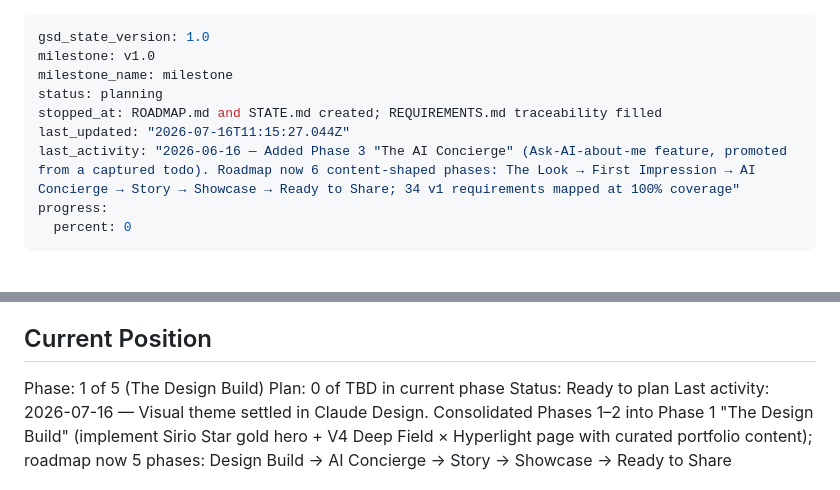
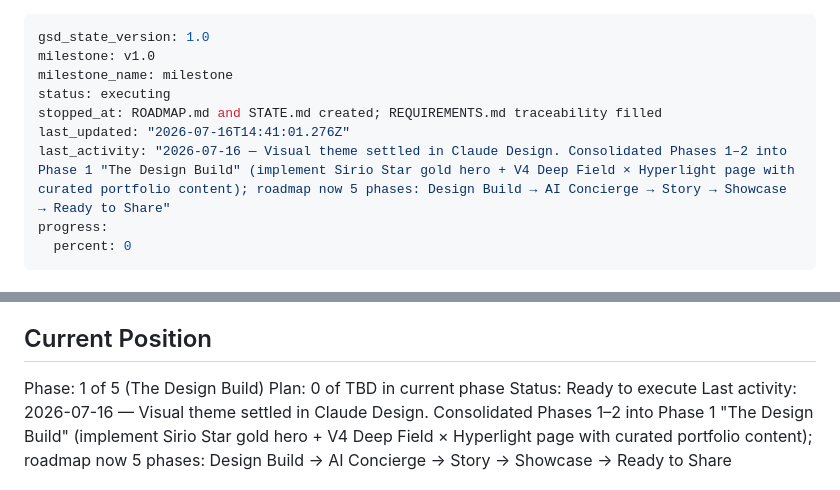
Before and after one commit to SirSirio/MyPortfolio, a Markdown page: .planning/STATE.md, 2 parts joined by grey strips. GitHub-like rendering.

Commit message:
docs(01): create phase plan

```diff
--- a/.planning/STATE.md
+++ b/.planning/STATE.md
@@ -2,10 +2,10 @@
 gsd_state_version: 1.0
 milestone: v1.0
 milestone_name: milestone
-status: planning
+status: executing
 stopped_at: ROADMAP.md and STATE.md created; REQUIREMENTS.md traceability filled
-last_updated: "2026-07-16T11:15:27.044Z"
-last_activity: "2026-06-16 — Added Phase 3 "The AI Concierge" (Ask-AI-about-me feature, promoted from a captured todo). Roadmap now 6 content-shaped phases: The Look → First Impression → AI Concierge → Story → Showcase → Ready to Share; 34 v1 requirements mapped at 100% coverage"
+last_updated: "2026-07-16T14:41:01.276Z"
+last_activity: "2026-07-16 — Visual theme settled in Claude Design. Consolidated Phases 1–2 into Phase 1 "The Design Build" (implement Sirio Star gold hero + V4 Deep Field × Hyperlight page with curated portfolio content); roadmap now 5 phases: Design Build → AI Concierge → Story → Showcase → Ready to Share"
 progress:
   percent: 0
 ---
@@ -23,7 +23,7 @@ See: .planning/PROJECT.md (updated 2026-06-16)
 
 Phase: 1 of 5 (The Design Build)
 Plan: 0 of TBD in current phase
-Status: Ready to plan
+Status: Ready to execute
 Last activity: 2026-07-16 — Visual theme settled in Claude Design. Consolidated Phases 1–2 into Phase 1 "The Design Build" (implement Sirio Star gold hero + V4 Deep Field × Hyperlight page with curated portfolio content); roadmap now 5 phases: Design Build → AI Concierge → Story → Showcase → Ready to Share
 
 Progress: [░░░░░░░░░░] 0%
```
Also changed, not shown: .planning/ROADMAP.md (+11 -0 lines).
